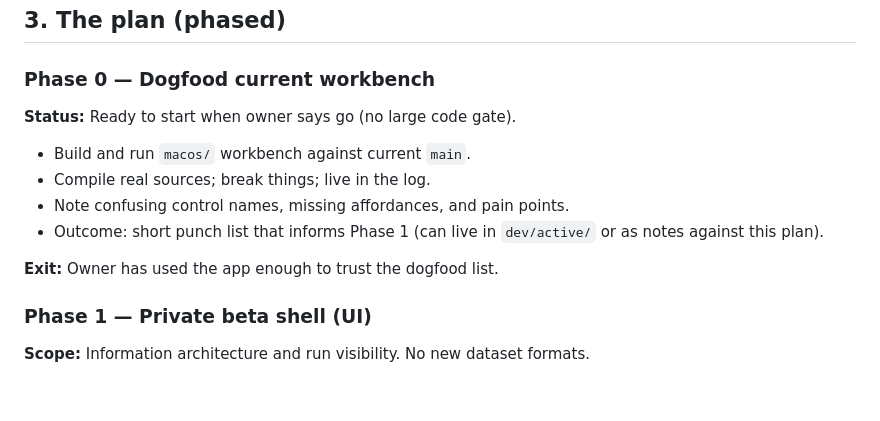
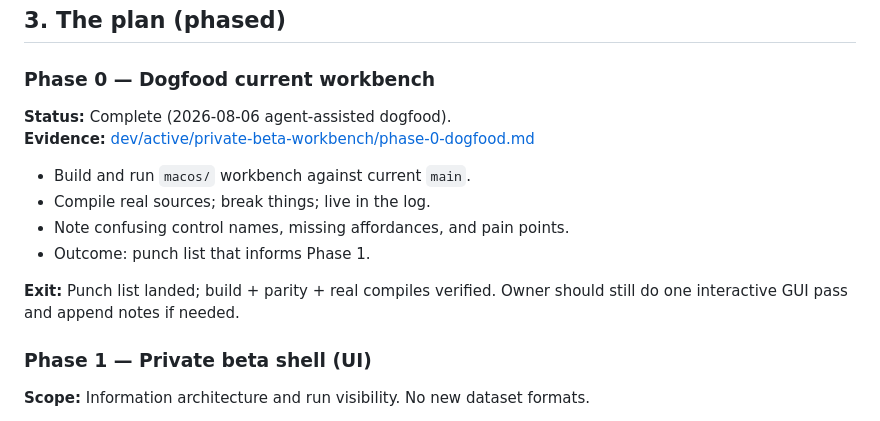
Before and after one commit to ogprotege/Veriformis, a Markdown page: docs/plans/2026-08-06-private-beta-workbench.md, the part around the change. GitHub-like rendering; blank space fills up the shorter version.

Commit message:
docs: Phase 0 private beta workbench dogfood punch list
Record build, parity, unit tests, full_text/continuation compiles, OCR and
Aptus text-schema handoff behavior, and ordered UX fixes (D1–D20) for Phase 1.

```diff
--- a/docs/plans/2026-08-06-private-beta-workbench.md
+++ b/docs/plans/2026-08-06-private-beta-workbench.md
@@ -153,15 +153,16 @@ Only after the compile path is muscle memory:
 
 ### Phase 0 — Dogfood current workbench
 
-**Status:** Ready to start when owner says go (no large code gate).
+**Status:** Complete (2026-08-06 agent-assisted dogfood).
+**Evidence:** [dev/active/private-beta-workbench/phase-0-dogfood.md](../../dev/active/private-beta-workbench/phase-0-dogfood.md)
 
 - Build and run `macos/` workbench against current `main`.
 - Compile real sources; break things; live in the log.
 - Note confusing control names, missing affordances, and pain points.
-- Outcome: short punch list that informs Phase 1 (can live in
-  `dev/active/` or as notes against this plan).
+- Outcome: punch list that informs Phase 1.
 
-**Exit:** Owner has used the app enough to trust the dogfood list.
+**Exit:** Punch list landed; build + parity + real compiles verified. Owner
+should still do one interactive GUI pass and append notes if needed.
 
 ### Phase 1 — Private beta shell (UI)
 
```
Also changed, not shown: WIP.md (+2 -1 lines), 1 other file.
